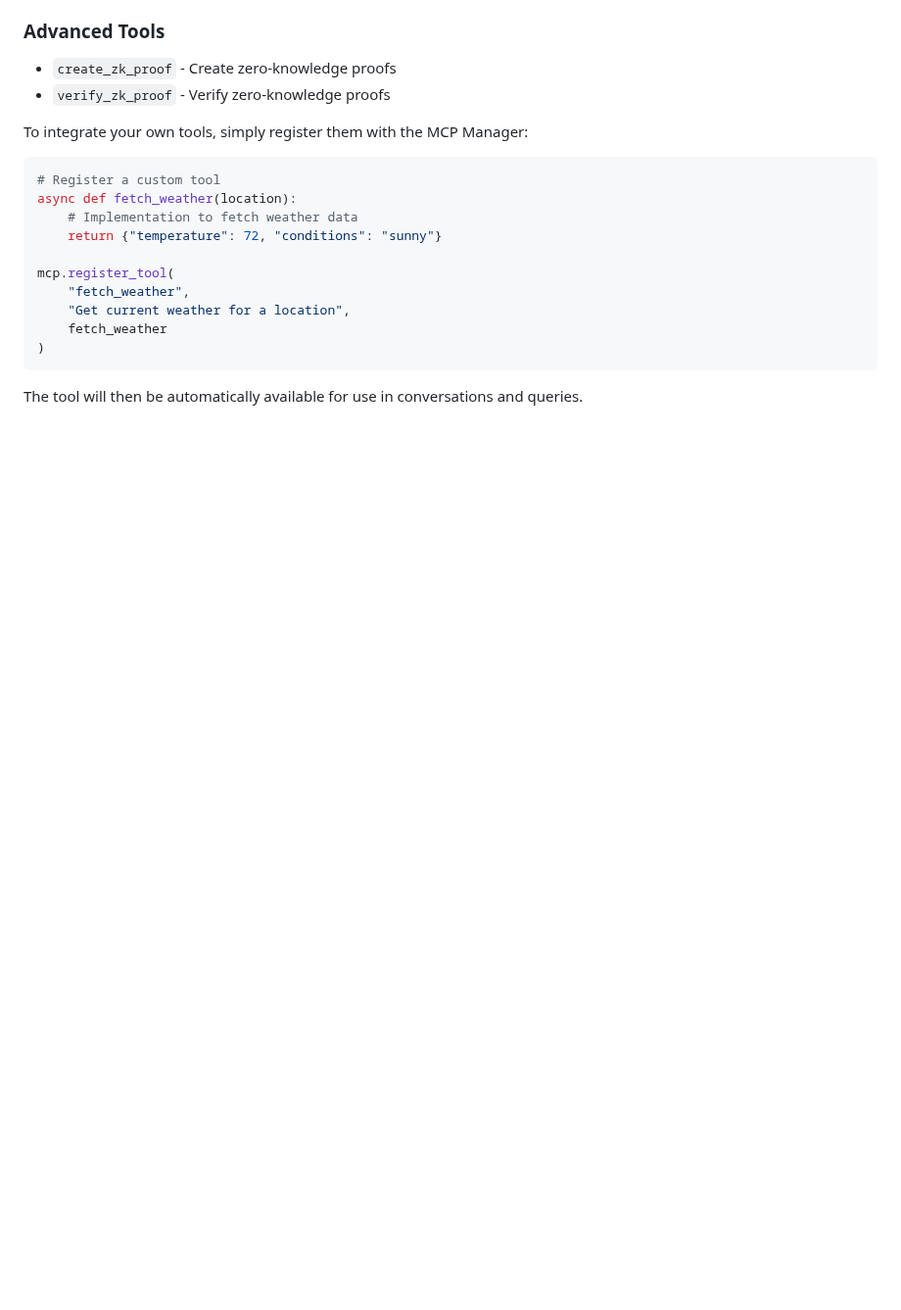
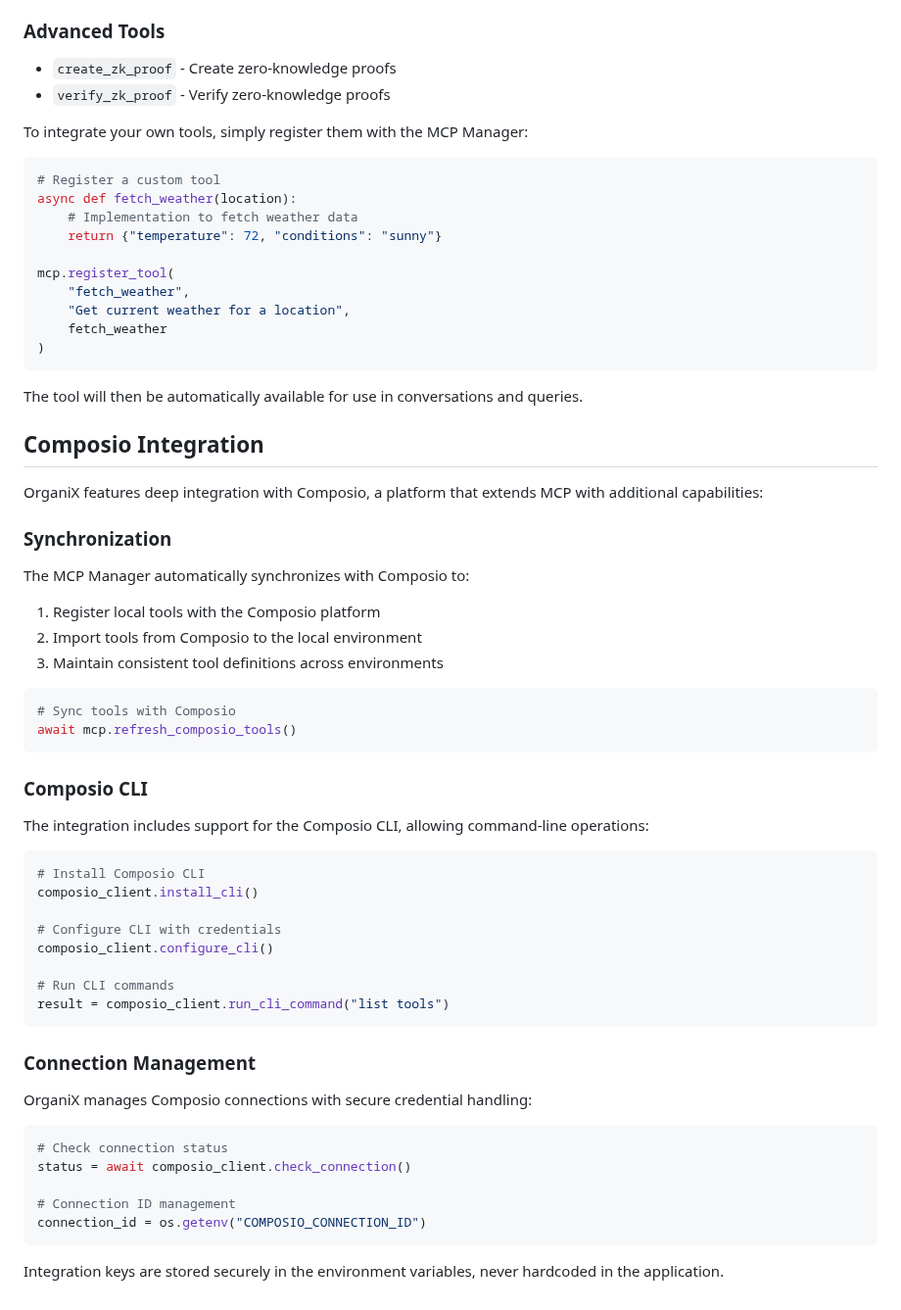
Before and after one commit to kabrony/claude-agent-mcp, a Markdown page: docs/mcp_agent_docs.md, the part around the change. Shown at 98% size. Drawn GitHub-style; blank space fills up the shorter version.

Commit message:
Add Composio Integration section

````diff
--- a/docs/mcp_agent_docs.md
+++ b/docs/mcp_agent_docs.md
@@ -138,3 +138,49 @@ mcp.register_tool(
 ```
 
 The tool will then be automatically available for use in conversations and queries.
+
+## Composio Integration
+
+OrganiX features deep integration with Composio, a platform that extends MCP with additional capabilities:
+
+### Synchronization
+
+The MCP Manager automatically synchronizes with Composio to:
+
+1. Register local tools with the Composio platform
+2. Import tools from Composio to the local environment
+3. Maintain consistent tool definitions across environments
+
+```python
+# Sync tools with Composio
+await mcp.refresh_composio_tools()
+```
+
+### Composio CLI
+
+The integration includes support for the Composio CLI, allowing command-line operations:
+
+```bash
+# Install Composio CLI
+composio_client.install_cli()
+
+# Configure CLI with credentials
+composio_client.configure_cli()
+
+# Run CLI commands
+result = composio_client.run_cli_command("list tools")
+```
+
+### Connection Management
+
+OrganiX manages Composio connections with secure credential handling:
+
+```python
+# Check connection status
+status = await composio_client.check_connection()
+
+# Connection ID management
+connection_id = os.getenv("COMPOSIO_CONNECTION_ID")
+```
+
+Integration keys are stored securely in the environment variables, never hardcoded in the application.
````
